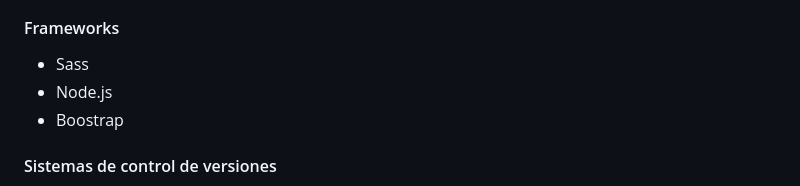
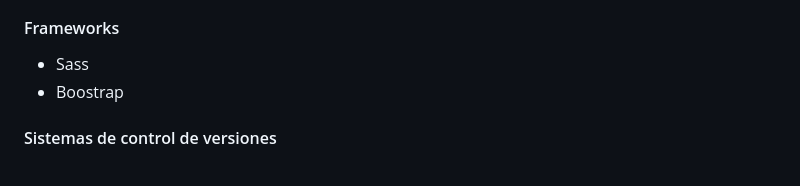
Before and after one commit to LopezSantii/SaludGourmet.github.io, a Markdown page: README.md, the part around the change. Drawn GitHub-style.

```diff
--- a/README.md
+++ b/README.md
@@ -47,7 +47,6 @@ para las redes sociales y los links de descarga para la app.
 - Css
 #### Frameworks
 - Sass
-- Node.js
 - Boostrap
 #### Sistemas de control de versiones
 - Git
```
